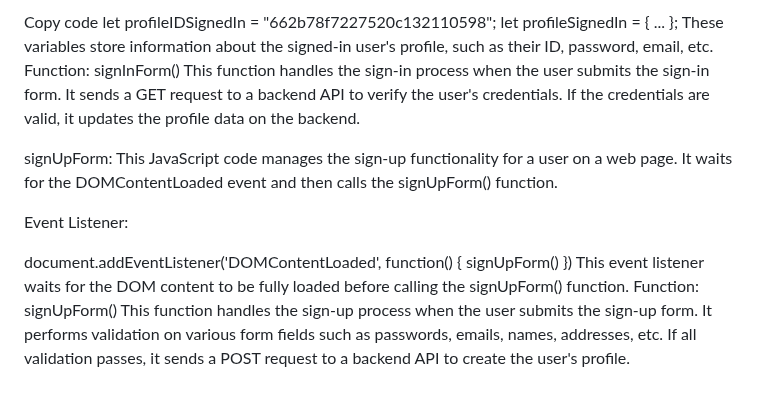
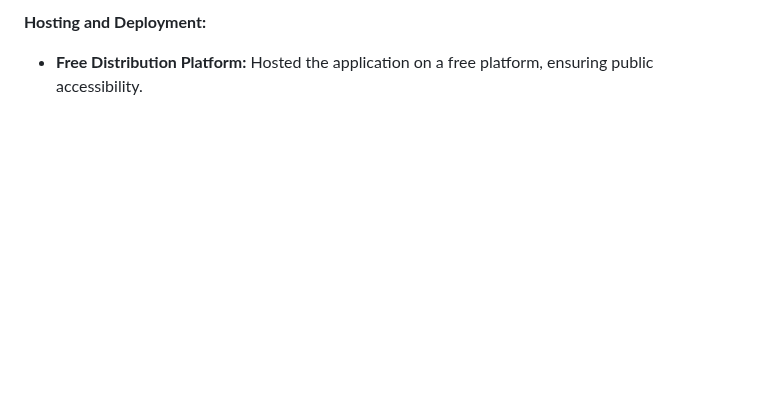
Before and after one commit to Poddyman0/nc-events-platform-monorepo, a Markdown page: BE/public/README.md, the part around one of its changes. Rendered like a GitHub page; blank space fills up the shorter version.

```diff
--- a/BE/public/README.md
+++ b/BE/public/README.md
@@ -75,22 +60,4 @@ This event listener waits for the DOM content to be fully loaded before calling
-Copy code
-let profileIDSignedIn = "662b78f7227520c132110598";
-let profileSignedIn = { ... };
-These variables store information about the signed-in user's profile, such as their ID, password, email, etc.
-Function: signInForm()
-This function handles the sign-in process when the user submits the sign-in form.
-It sends a GET request to a backend API to verify the user's credentials.
-If the credentials are valid, it updates the profile data on the backend.
-
-signUpForm:
-This JavaScript code manages the sign-up functionality for a user on a web page. It waits for the DOMContentLoaded event and then calls the signUpForm() function.
-
-Event Listener:
-
-document.addEventListener('DOMContentLoaded', function() {
-    signUpForm()
-})
-This event listener waits for the DOM content to be fully loaded before calling the signUpForm() function.
-Function: signUpForm()
-This function handles the sign-up process when the user submits the sign-up form.
-It performs validation on various form fields such as passwords, emails, names, addresses, etc.
-If all validation passes, it sends a POST request to a backend API to create the user's profile.
+<p><strong>Hosting and Deployment:</strong></p>
+<ul>
+  <li><strong>Free Distribution Platform:</strong> Hosted the application on a free platform, ensuring public accessibility.</li>
+</ul>
```
Also changed, not shown: other parts of BE/public/README.md (+54 -69 lines).
